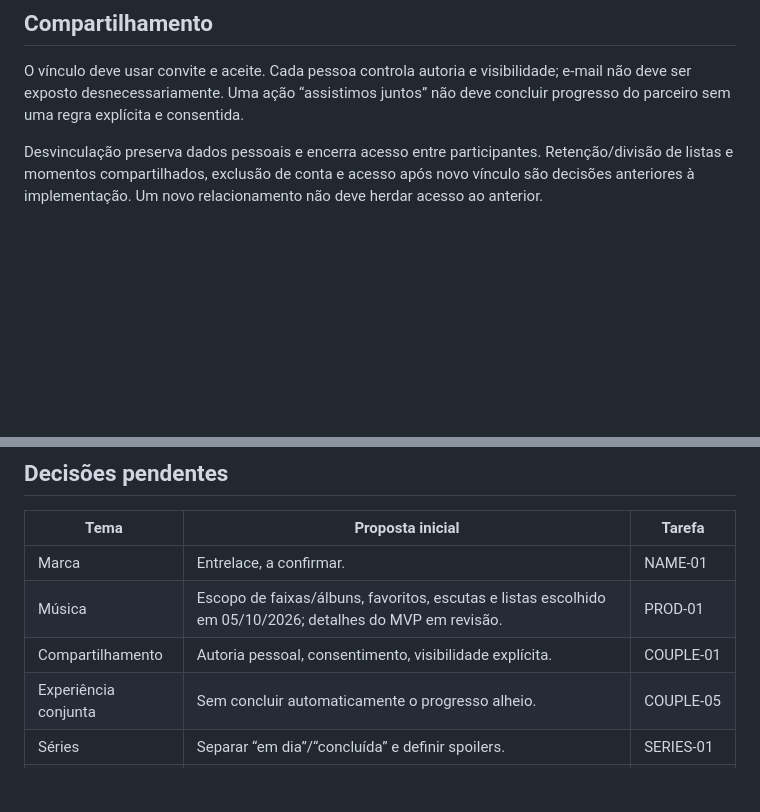
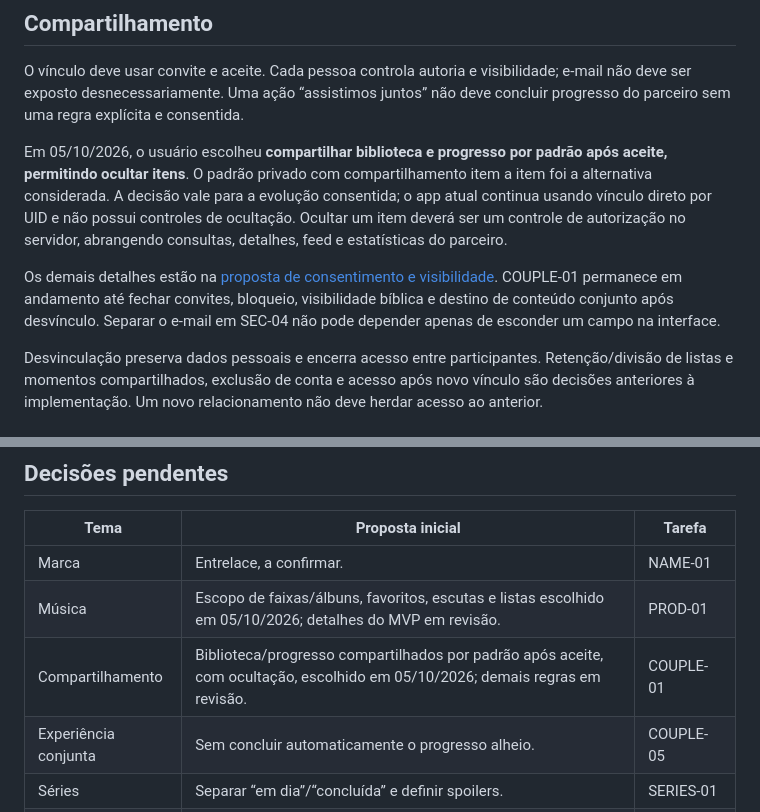
Before and after one commit to RodolfoGama0101/bookself-app, a Markdown page: docs/PRODUCT.md, 2 parts joined by grey strips. Rendered like a GitHub page; blank space fills up the shorter version.

Commit message:
docs(couple): record sharing default and policy proposal

```diff
--- a/docs/PRODUCT.md
+++ b/docs/PRODUCT.md
@@ -44,6 +44,10 @@ PROD-01 permanece em andamento: confirmar estados/campos e critérios das demais
 
 O vínculo deve usar convite e aceite. Cada pessoa controla autoria e visibilidade; e-mail não deve ser exposto desnecessariamente. Uma ação “assistimos juntos” não deve concluir progresso do parceiro sem uma regra explícita e consentida.
 
+Em 05/10/2026, o usuário escolheu **compartilhar biblioteca e progresso por padrão após aceite, permitindo ocultar itens**. O padrão privado com compartilhamento item a item foi a alternativa considerada. A decisão vale para a evolução consentida; o app atual continua usando vínculo direto por UID e não possui controles de ocultação. Ocultar um item deverá ser um controle de autorização no servidor, abrangendo consultas, detalhes, feed e estatísticas do parceiro.
+
+Os demais detalhes estão na [proposta de consentimento e visibilidade](COUPLE_POLICY.md). COUPLE-01 permanece em andamento até fechar convites, bloqueio, visibilidade bíblica e destino de conteúdo conjunto após desvínculo. Separar o e-mail em SEC-04 não pode depender apenas de esconder um campo na interface.
+
 Desvinculação preserva dados pessoais e encerra acesso entre participantes. Retenção/divisão de listas e momentos compartilhados, exclusão de conta e acesso após novo vínculo são decisões anteriores à implementação. Um novo relacionamento não deve herdar acesso ao anterior.
 
 ## Navegação proposta
@@ -85,7 +89,7 @@ Etapas indicam dependências, não prazos. Tarefas executáveis estão em [BACKL
 | --- | --- | --- |
 | Marca | Entrelace, a confirmar. | NAME-01 |
 | Música | Escopo de faixas/álbuns, favoritos, escutas e listas escolhido em 05/10/2026; detalhes do MVP em revisão. | PROD-01 |
-| Compartilhamento | Autoria pessoal, consentimento, visibilidade explícita. | COUPLE-01 |
+| Compartilhamento | Biblioteca/progresso compartilhados por padrão após aceite, com ocultação, escolhido em 05/10/2026; demais regras em revisão. | COUPLE-01 |
 | Experiência conjunta | Sem concluir automaticamente o progresso alheio. | COUPLE-05 |
 | Séries | Separar “em dia”/“concluída” e definir spoilers. | SERIES-01 |
 | Bíblia | Preservar progresso; leitor de texto como ideia opcional. | BIBLE-03 |
```
Also changed, not shown: BACKLOG.md (+1 -1 lines), docs/COUPLE_POLICY.md (added, +38 -0 lines).
